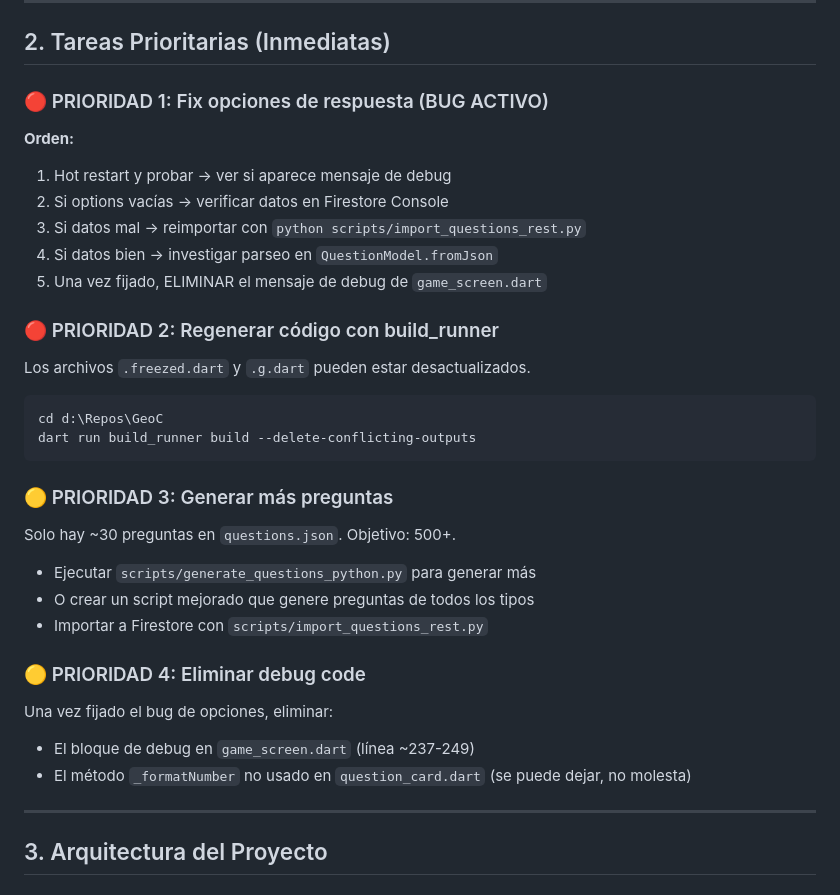
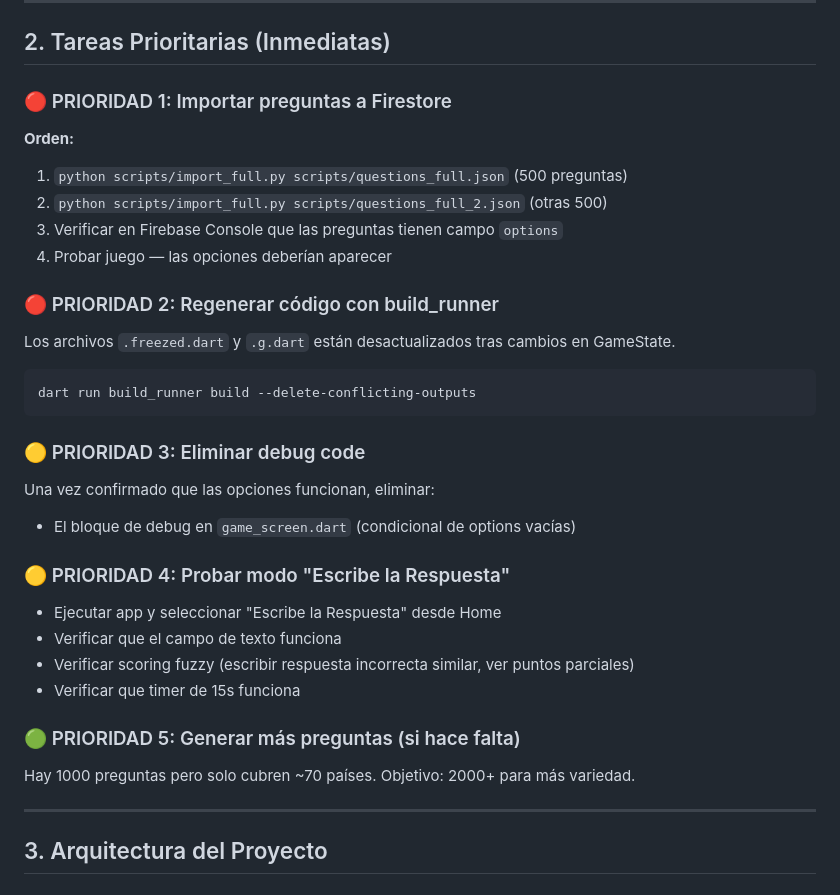
Before and after one commit to mariete77/GeoC, a Markdown page: docs/GUIA_AGENTE_OPENCLAW.md, the part around one of its changes. GitHub-like rendering.

````diff
--- a/docs/GUIA_AGENTE_OPENCLAW.md
+++ b/docs/GUIA_AGENTE_OPENCLAW.md
@@ -78,31 +88,31 @@ final flagUrl = question.imageUrl ??
 
 ## 2. Tareas Prioritarias (Inmediatas)
 
-### 🔴 PRIORIDAD 1: Fix opciones de respuesta (BUG ACTIVO)
+### 🔴 PRIORIDAD 1: Importar preguntas a Firestore
 **Orden:**
-1. Hot restart y probar → ver si aparece mensaje de debug
-2. Si options vacías → verificar datos en Firestore Console
-3. Si datos mal → reimportar con `python scripts/import_questions_rest.py`
-4. Si datos bien → investigar parseo en `QuestionModel.fromJson`
-5. Una vez fijado, ELIMINAR el mensaje de debug de `game_screen.dart`
+1. `python scripts/import_full.py scripts/questions_full.json` (500 preguntas)
+2. `python scripts/import_full.py scripts/questions_full_2.json` (otras 500)
+3. Verificar en Firebase Console que las preguntas tienen campo `options`
+4. Probar juego — las opciones deberían aparecer
 
 ### 🔴 PRIORIDAD 2: Regenerar código con build_runner
-Los archivos `.freezed.dart` y `.g.dart` pueden estar desactualizados.
+Los archivos `.freezed.dart` y `.g.dart` están desactualizados tras cambios en GameState.
 ```bash
-cd d:\Repos\GeoC
 dart run build_runner build --delete-conflicting-outputs
 ```
 
-### 🟡 PRIORIDAD 3: Generar más preguntas
-Solo hay ~30 preguntas en `questions.json`. Objetivo: 500+.
-- Ejecutar `scripts/generate_questions_python.py` para generar más
-- O crear un script mejorado que genere preguntas de todos los tipos
-- Importar a Firestore con `scripts/import_questions_rest.py`
+### 🟡 PRIORIDAD 3: Eliminar debug code
+Una vez confirmado que las opciones funcionan, eliminar:
+- El bloque de debug en `game_screen.dart` (condicional de options vacías)
 
-### 🟡 PRIORIDAD 4: Eliminar debug code
-Una vez fijado el bug de opciones, eliminar:
-- El bloque de debug en `game_screen.dart` (línea ~237-249)
-- El método `_formatNumber` no usado en `question_card.dart` (se puede dejar, no molesta)
+### 🟡 PRIORIDAD 4: Probar modo "Escribe la Respuesta"
+- Ejecutar app y seleccionar "Escribe la Respuesta" desde Home
+- Verificar que el campo de texto funciona
+- Verificar scoring fuzzy (escribir respuesta incorrecta similar, ver puntos parciales)
+- Verificar que timer de 15s funciona
+
+### 🟢 PRIORIDAD 5: Generar más preguntas (si hace falta)
+Hay 1000 preguntas pero solo cubren ~70 países. Objetivo: 2000+ para más variedad.
 
 ---
 
````
Also changed, not shown: other parts of docs/GUIA_AGENTE_OPENCLAW.md (+32 -22 lines).
